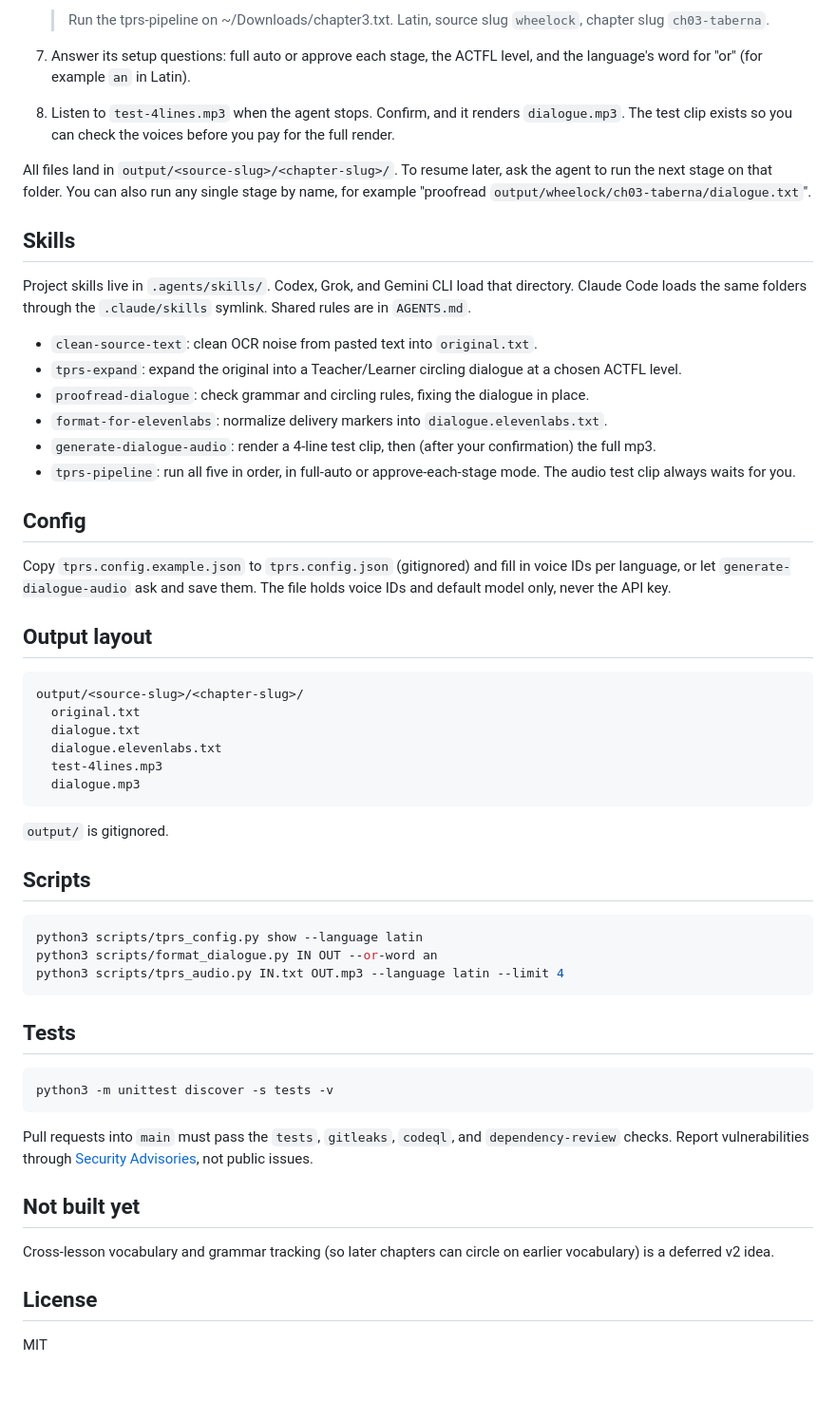
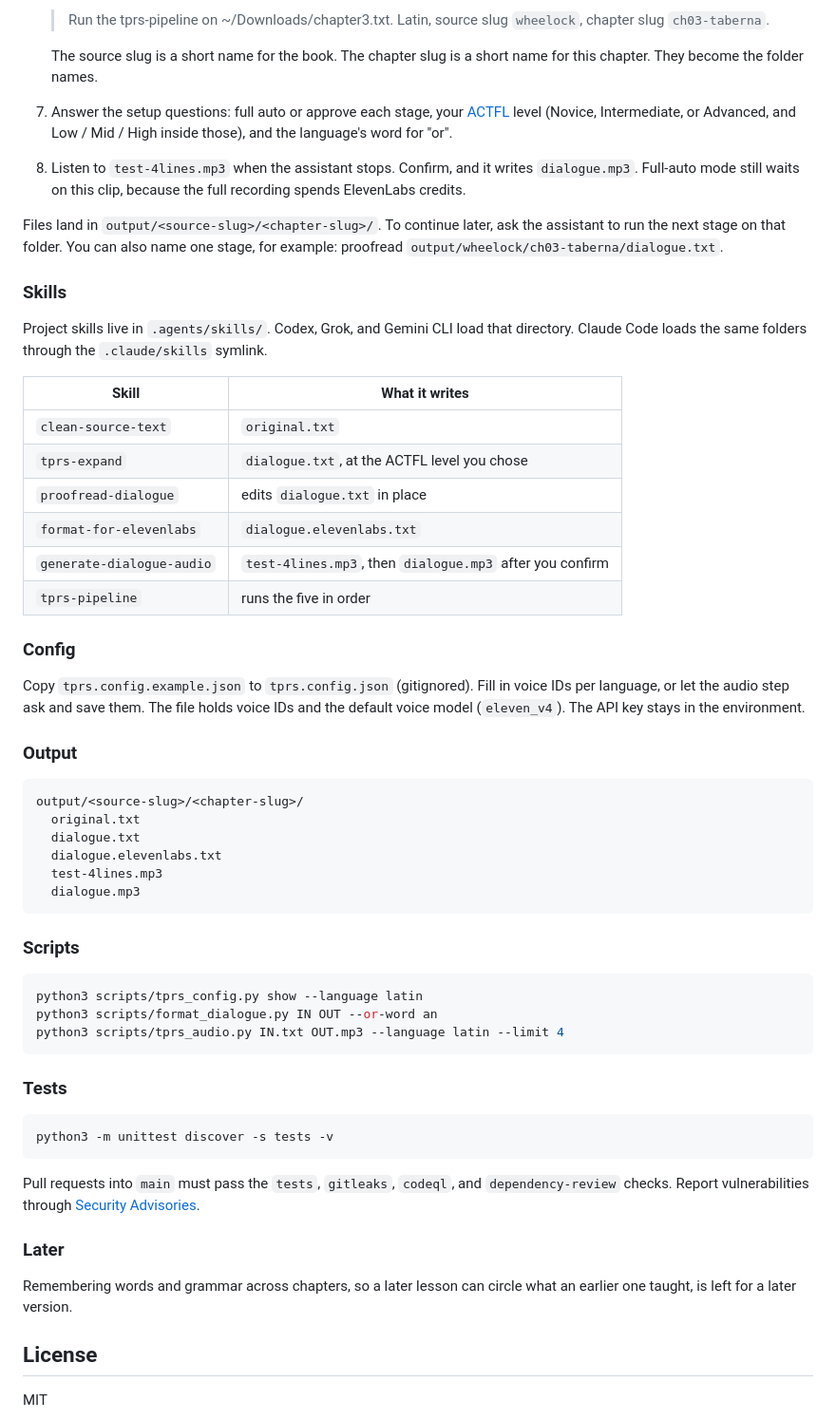
Before and after one commit to cameronenochs/second-language-llm-tprs, a Markdown page: README.md, the part around one of its changes. Shown at 95% size. Rendered like a GitHub page; blank space fills up the shorter version.

````diff
--- a/README.md
+++ b/README.md
@@ -22,27 +62,31 @@ There is no input folder and no command to run. The skills are instructions for
 
    > Run the tprs-pipeline on ~/Downloads/chapter3.txt. Latin, source slug `wheelock`, chapter slug `ch03-taberna`.
 
-7. Answer its setup questions: full auto or approve each stage, the ACTFL level, and the language's word for "or" (for example `an` in Latin).
-8. Listen to `test-4lines.mp3` when the agent stops. Confirm, and it renders `dialogue.mp3`. The test clip exists so you can check the voices before you pay for the full render.
+   The source slug is a short name for the book. The chapter slug is a short name for this chapter. They become the folder names.
 
-All files land in `output/<source-slug>/<chapter-slug>/`. To resume later, ask the agent to run the next stage on that folder. You can also run any single stage by name, for example "proofread `output/wheelock/ch03-taberna/dialogue.txt`".
+7. Answer the setup questions: full auto or approve each stage, your [ACTFL](https://www.actfl.org/educator-resources/actfl-proficiency-guidelines) level (Novice, Intermediate, or Advanced, and Low / Mid / High inside those), and the language's word for "or".
+8. Listen to `test-4lines.mp3` when the assistant stops. Confirm, and it writes `dialogue.mp3`. Full-auto mode still waits on this clip, because the full recording spends ElevenLabs credits.
 
-## Skills
+Files land in `output/<source-slug>/<chapter-slug>/`. To continue later, ask the assistant to run the next stage on that folder. You can also name one stage, for example: proofread `output/wheelock/ch03-taberna/dialogue.txt`.
 
-Project skills live in `.agents/skills/`. Codex, Grok, and Gemini CLI load that directory. Claude Code loads the same folders through the `.claude/skills` symlink. Shared rules are in `AGENTS.md`.
+### Skills
 
-- `clean-source-text`: clean OCR noise from pasted text into `original.txt`.
-- `tprs-expand`: expand the original into a Teacher/Learner circling dialogue at a chosen ACTFL level.
-- `proofread-dialogue`: check grammar and circling rules, fixing the dialogue in place.
-- `format-for-elevenlabs`: normalize delivery markers into `dialogue.elevenlabs.txt`.
-- `generate-dialogue-audio`: render a 4-line test clip, then (after your confirmation) the full mp3.
-- `tprs-pipeline`: run all five in order, in full-auto or approve-each-stage mode. The audio test clip always waits for you.
+Project skills live in `.agents/skills/`. Codex, Grok, and Gemini CLI load that directory. Claude Code loads the same folders through the `.claude/skills` symlink.
 
-## Config
+| Skill | What it writes |
+| --- | --- |
+| `clean-source-text` | `original.txt` |
+| `tprs-expand` | `dialogue.txt`, at the ACTFL level you chose |
+| `proofread-dialogue` | edits `dialogue.txt` in place |
+| `format-for-elevenlabs` | `dialogue.elevenlabs.txt` |
+| `generate-dialogue-audio` | `test-4lines.mp3`, then `dialogue.mp3` after you confirm |
+| `tprs-pipeline` | runs the five in order |
 
-Copy `tprs.config.example.json` to `tprs.config.json` (gitignored) and fill in voice IDs per language, or let `generate-dialogue-audio` ask and save them. The file holds voice IDs and default model only, never the API key.
+### Config
 
-## Output layout
+Copy `tprs.config.example.json` to `tprs.config.json` (gitignored). Fill in voice IDs per language, or let the audio step ask and save them. The file holds voice IDs and the default voice model (`eleven_v4`). The API key stays in the environment.
+
+### Output
 
 ```
 output/<source-slug>/<chapter-slug>/
@@ -53,9 +97,7 @@ output/<source-slug>/<chapter-slug>/
   dialogue.mp3
 ```
 
-`output/` is gitignored.
-
-## Scripts
+### Scripts
 
 ```bash
 python3 scripts/tprs_config.py show --language latin
@@ -63,17 +105,17 @@ python3 scripts/format_dialogue.py IN OUT --or-word an
 python3 scripts/tprs_audio.py IN.txt OUT.mp3 --language latin --limit 4
 ```
 
-## Tests
+### Tests
 
 ```bash
 python3 -m unittest discover -s tests -v
 ```
 
-Pull requests into `main` must pass the `tests`, `gitleaks`, `codeql`, and `dependency-review` checks. Report vulnerabilities through [Security Advisories](https://github.com/cameronenochs/second-language-llm-tprs/security/advisories/new), not public issues.
+Pull requests into `main` must pass the `tests`, `gitleaks`, `codeql`, and `dependency-review` checks. Report vulnerabilities through [Security Advisories](https://github.com/cameronenochs/second-language-llm-tprs/security/advisories/new).
 
-## Not built yet
+### Later
 
-Cross-lesson vocabulary and grammar tracking (so later chapters can circle on earlier vocabulary) is a deferred v2 idea.
+Remembering words and grammar across chapters, so a later lesson can circle what an earlier one taught, is left for a later version.
 
 ## License
 
````
Also changed, not shown: other parts of README.md (+55 -15 lines), docs/header.png (added).
